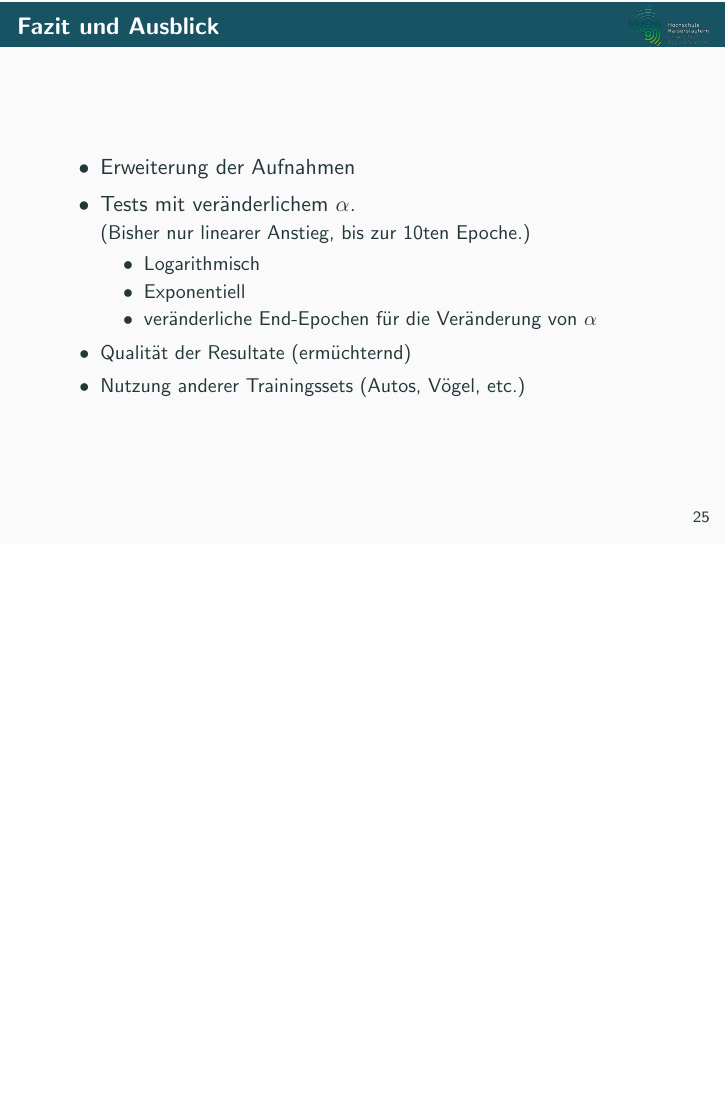
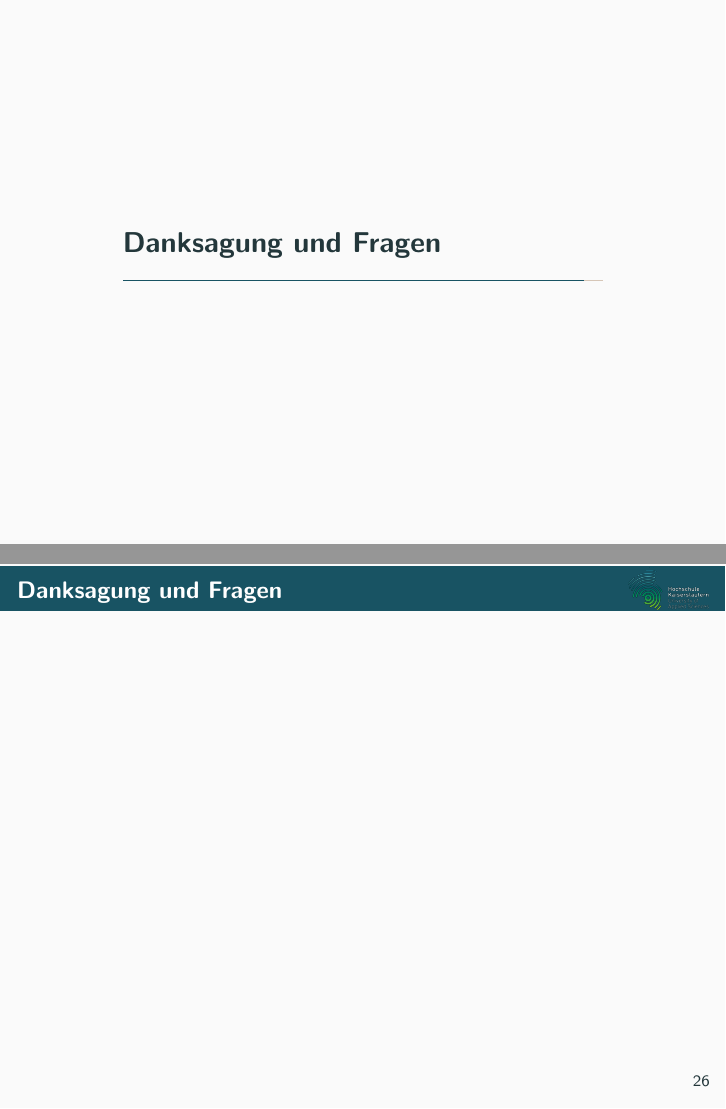
Before and after one commit to Skrixxel/Ma-PP, LaTeX slides (presentation.tex): page 32 of 32 before the commit and pages 33 and 34 of 34 after it, the two joined at a grey line, the shorter picture padded with empty space. Compiled offline with pdfLaTeX.

Commit message:
maybe final

```diff
--- a/presentation.tex
+++ b/presentation.tex
@@ -241,9 +241,16 @@ Schoenstr. 11\newline
         \item Exponentiell
         \item veränderliche End-Epochen für die Veränderung von $\alpha$
     \end{itemize}
-    \item Qualität der Resultate (ermüchternd)
+    \item Qualität der Resultate (ernüchternd)
     \item Nutzung anderer Trainingssets (Autos, Vögel, etc.)
 \end{itemize}
+
+\end{frame}\section{Danksagung und Fragen}
+\begin{frame}
+\frametitle{Danksagung und Fragen}
+
 \end{frame}
 
+
+
 \end{document}
```
Also changed, not shown: presentation.tex (2 more changed lines), 8 other files.
